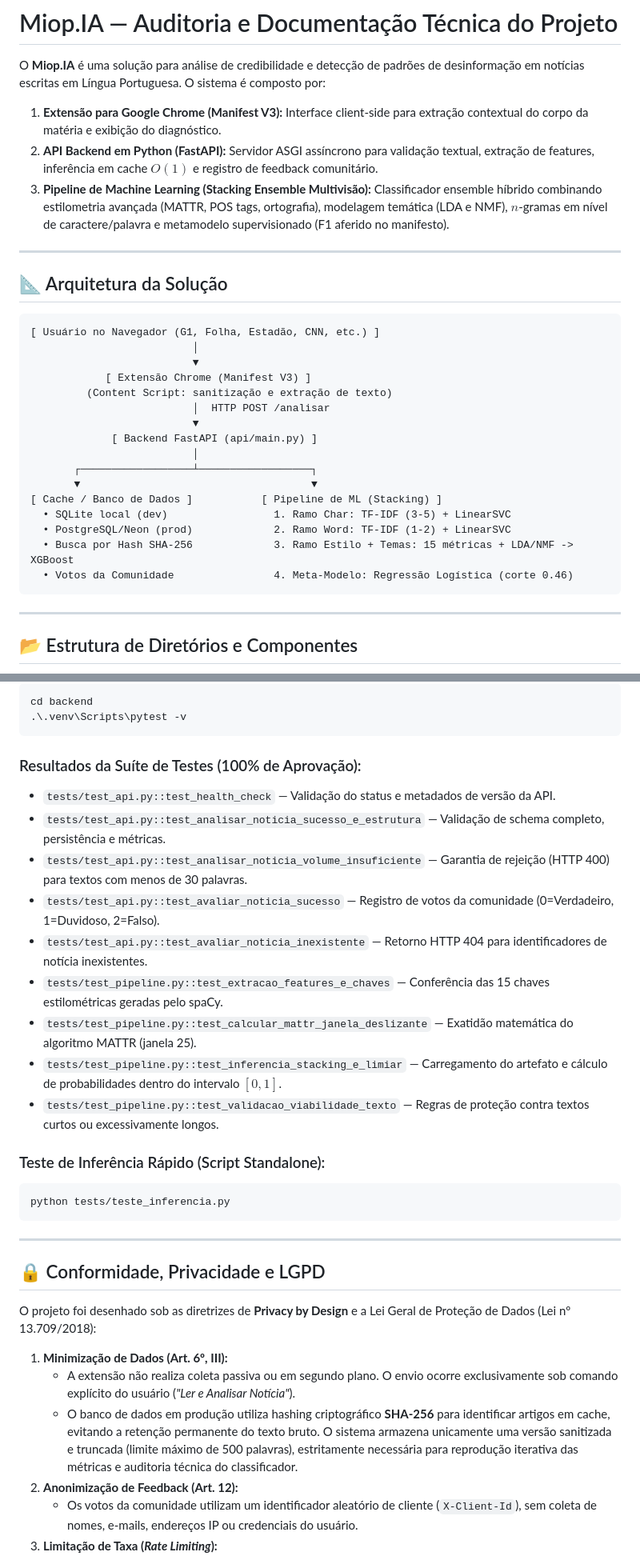
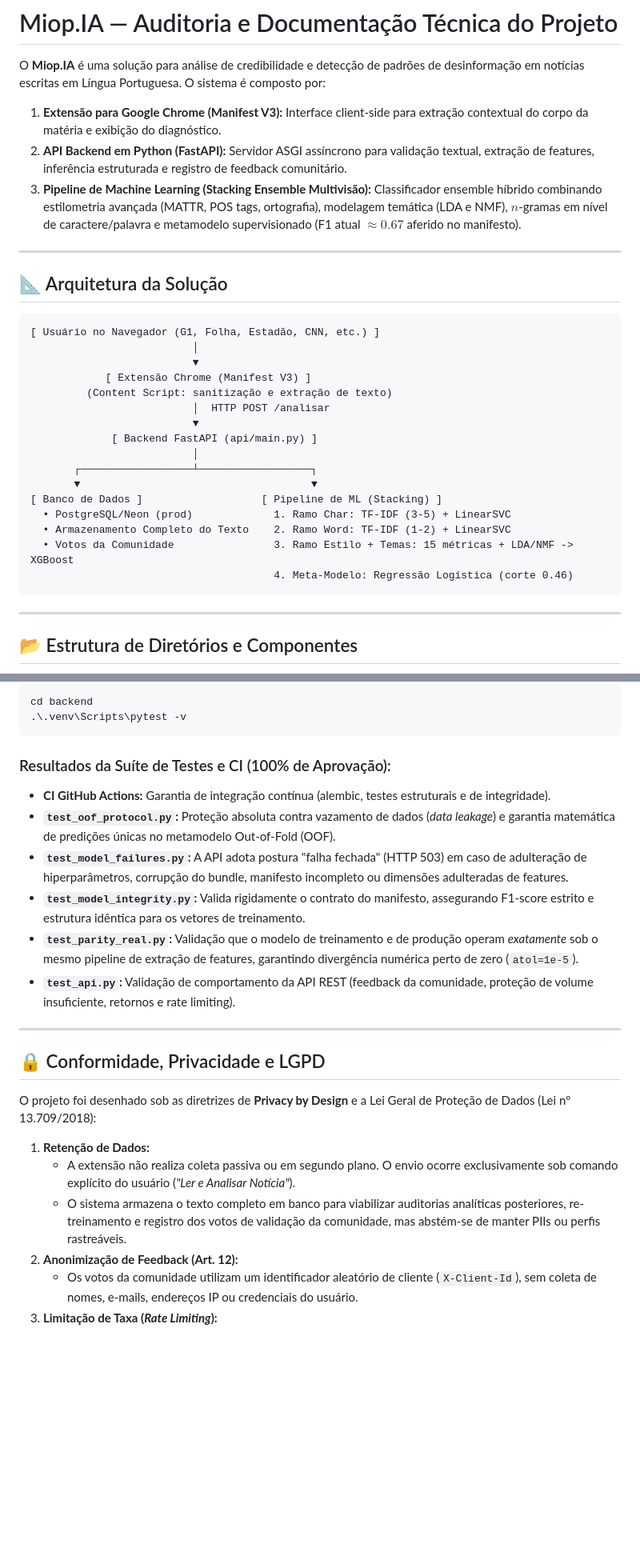
Before and after one commit to Miop-IA/miopia_product, a Markdown page: README.md, 2 parts joined by grey strips. Shown at 80% size. GitHub-like rendering; blank space fills up the shorter version.

Commit message:
docs: atualizar readme com a arquitetura atual e metricas do modelo (P1)

````diff
--- a/README.md
+++ b/README.md
@@ -2,8 +2,8 @@
 
 O **Miop.IA** é uma solução para análise de credibilidade e detecção de padrões de desinformação em notícias escritas em Língua Portuguesa. O sistema é composto por:
 1. **Extensão para Google Chrome (Manifest V3):** Interface client-side para extração contextual do corpo da matéria e exibição do diagnóstico.
-2. **API Backend em Python (FastAPI):** Servidor ASGI assíncrono para validação textual, extração de features, inferência em cache $O(1)$ e registro de feedback comunitário.
-3. **Pipeline de Machine Learning (Stacking Ensemble Multivisão):** Classificador ensemble híbrido combinando estilometria avançada (MATTR, POS tags, ortografia), modelagem temática (LDA e NMF), $n$-gramas em nível de caractere/palavra e metamodelo supervisionado (F1 aferido no manifesto).
+2. **API Backend em Python (FastAPI):** Servidor ASGI assíncrono para validação textual, extração de features, inferência estruturada e registro de feedback comunitário.
+3. **Pipeline de Machine Learning (Stacking Ensemble Multivisão):** Classificador ensemble híbrido combinando estilometria avançada (MATTR, POS tags, ortografia), modelagem temática (LDA e NMF), $n$-gramas em nível de caractere/palavra e metamodelo supervisionado (F1 atual $\approx 0.67$ aferido no manifesto).
 
 ---
 
@@ -21,11 +21,11 @@ O **Miop.IA** é uma solução para análise de credibilidade e detecção de pa
                           │
        ┌──────────────────┴──────────────────┐
        ▼                                     ▼
-[ Cache / Banco de Dados ]           [ Pipeline de ML (Stacking) ]
-  • SQLite local (dev)                 1. Ramo Char: TF-IDF (3-5) + LinearSVC
-  • PostgreSQL/Neon (prod)             2. Ramo Word: TF-IDF (1-2) + LinearSVC
-  • Busca por Hash SHA-256             3. Ramo Estilo + Temas: 15 métricas + LDA/NMF -> XGBoost
-  • Votos da Comunidade                4. Meta-Modelo: Regressão Logística (corte 0.46)
+[ Banco de Dados ]                   [ Pipeline de ML (Stacking) ]
+  • PostgreSQL/Neon (prod)             1. Ramo Char: TF-IDF (3-5) + LinearSVC
+  • Armazenamento Completo do Texto    2. Ramo Word: TF-IDF (1-2) + LinearSVC
+  • Votos da Comunidade                3. Ramo Estilo + Temas: 15 métricas + LDA/NMF -> XGBoost
+                                       4. Meta-Modelo: Regressão Logística (corte 0.46)
 ```
 
 ---
@@ -132,21 +132,13 @@ cd backend
 .\.venv\Scripts\pytest -v
 ```
 
-### Resultados da Suíte de Testes (100% de Aprovação):
-* `tests/test_api.py::test_health_check` — Validação do status e metadados de versão da API.
-* `tests/test_api.py::test_analisar_noticia_sucesso_e_estrutura` — Validação de schema completo, persistência e métricas.
-* `tests/test_api.py::test_analisar_noticia_volume_insuficiente` — Garantia de rejeição (HTTP 400) para textos com menos de 30 palavras.
-* `tests/test_api.py::test_avaliar_noticia_sucesso` — Registro de votos da comunidade (0=Verdadeiro, 1=Duvidoso, 2=Falso).
-* `tests/test_api.py::test_avaliar_noticia_inexistente` — Retorno HTTP 404 para identificadores de notícia inexistentes.
-* `tests/test_pipeline.py::test_extracao_features_e_chaves` — Conferência das 15 chaves estilométricas geradas pelo spaCy.
-* `tests/test_pipeline.py::test_calcular_mattr_janela_deslizante` — Exatidão matemática do algoritmo MATTR (janela 25).
-* `tests/test_pipeline.py::test_inferencia_stacking_e_limiar` — Carregamento do artefato e cálculo de probabilidades dentro do intervalo $[0, 1]$.
-* `tests/test_pipeline.py::test_validacao_viabilidade_texto` — Regras de proteção contra textos curtos ou excessivamente longos.
-
-### Teste de Inferência Rápido (Script Standalone):
-```bash
-python tests/teste_inferencia.py
-```
+### Resultados da Suíte de Testes e CI (100% de Aprovação):
+* **CI GitHub Actions:** Garantia de integração contínua (alembic, testes estruturais e de integridade).
+* **`test_oof_protocol.py`:** Proteção absoluta contra vazamento de dados (*data leakage*) e garantia matemática de predições únicas no metamodelo Out-of-Fold (OOF).
+* **`test_model_failures.py`:** A API adota postura "falha fechada" (HTTP 503) em caso de adulteração de hiperparâmetros, corrupção do bundle, manifesto incompleto ou dimensões adulteradas de features.
+* **`test_model_integrity.py`:** Valida rigidamente o contrato do manifesto, assegurando F1-score estrito e estrutura idêntica para os vetores de treinamento.
+* **`test_parity_real.py`:** Validação que o modelo de treinamento e de produção operam *exatamente* sob o mesmo pipeline de extração de features, garantindo divergência numérica perto de zero (`atol=1e-5`).
+* **`test_api.py`:** Validação de comportamento da API REST (feedback da comunidade, proteção de volume insuficiente, retornos e rate limiting).
 
 ---
 
@@ -154,9 +146,9 @@ python tests/teste_inferencia.py
 
 O projeto foi desenhado sob as diretrizes de **Privacy by Design** e a Lei Geral de Proteção de Dados (Lei nº 13.709/2018):
 
-1. **Minimização de Dados (Art. 6º, III):**
+1. **Retenção de Dados:**
    * A extensão não realiza coleta passiva ou em segundo plano. O envio ocorre exclusivamente sob comando explícito do usuário (*"Ler e Analisar Notícia"*).
-   * O banco de dados em produção utiliza hashing criptográfico **SHA-256** para identificar artigos em cache, evitando a retenção permanente do texto bruto. O sistema armazena unicamente uma versão sanitizada e truncada (limite máximo de 500 palavras), estritamente necessária para reprodução iterativa das métricas e auditoria técnica do classificador.
+   * O sistema armazena o texto completo em banco para viabilizar auditorias analíticas posteriores, re-treinamento e registro dos votos de validação da comunidade, mas abstém-se de manter PIIs ou perfis rastreáveis.
 2. **Anonimização de Feedback (Art. 12):**
    * Os votos da comunidade utilizam um identificador aleatório de cliente (`X-Client-Id`), sem coleta de nomes, e-mails, endereços IP ou credenciais do usuário.
 3. **Limitação de Taxa (*Rate Limiting*):**
````
Also changed, not shown: other parts of README.md (+6 -6 lines).
